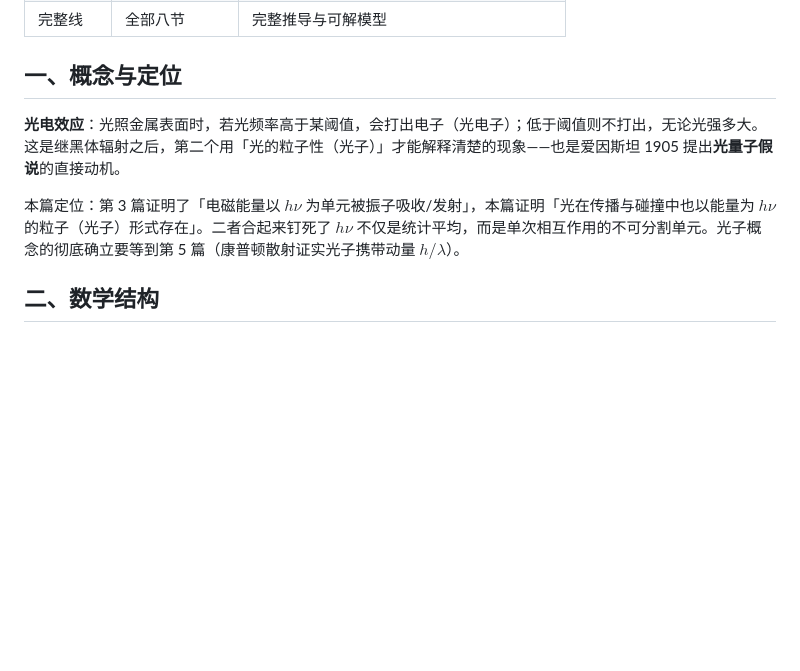
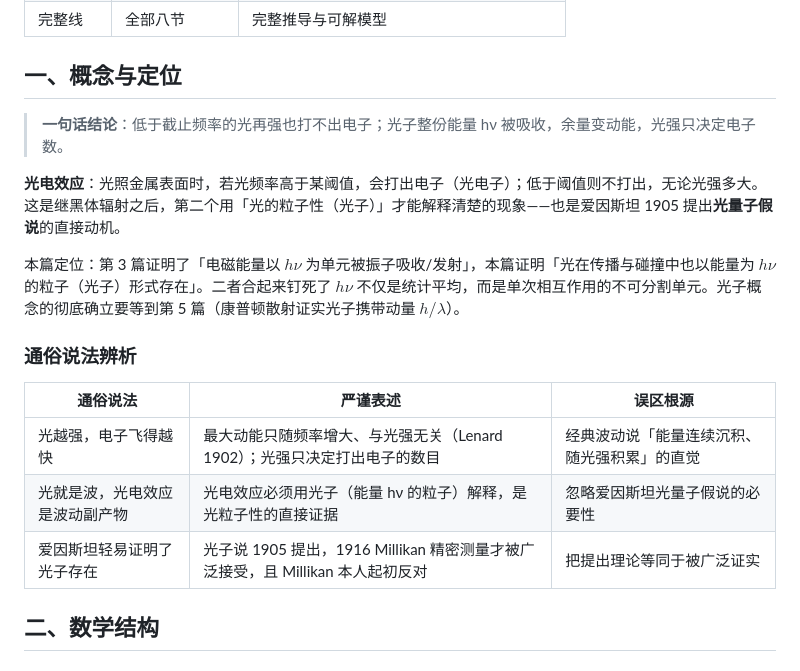
Before and after one commit to soli0x4ea/quantumphysicsnotes, a Markdown page: 04_光电效应_系统笔记.md, the part around the change. Rendered like a GitHub page; blank space fills up the shorter version.

Commit message:
P1 内容层：03/04/05 三篇一句话结论+通俗说法辨析表（实验基础篇）

```diff
--- a/04_光电效应_系统笔记.md
+++ b/04_光电效应_系统笔记.md
@@ -15,9 +15,19 @@
 
 ## 一、概念与定位
 
+> **一句话结论**：低于截止频率的光再强也打不出电子；光子整份能量 hν 被吸收，余量变动能，光强只决定电子数。
+
 **光电效应**：光照金属表面时，若光频率高于某阈值，会打出电子（光电子）；低于阈值则不打出，无论光强多大。这是继黑体辐射之后，第二个用「光的粒子性（光子）」才能解释清楚的现象——也是爱因斯坦 1905 提出**光量子假说**的直接动机。
 
 本篇定位：第 3 篇证明了「电磁能量以 $h\nu$ 为单元被振子吸收/发射」，本篇证明「光在传播与碰撞中也以能量为 $h\nu$ 的粒子（光子）形式存在」。二者合起来钉死了 $h\nu$ 不仅是统计平均，而是单次相互作用的不可分割单元。光子概念的彻底确立要等到第 5 篇（康普顿散射证实光子携带动量 $h/\lambda$）。
+
+### 通俗说法辨析
+
+| 通俗说法 | 严谨表述 | 误区根源 |
+|---------|---------|---------|
+| 光越强，电子飞得越快 | 最大动能只随频率增大、与光强无关（Lenard 1902）；光强只决定打出电子的数目 | 经典波动说「能量连续沉积、随光强积累」的直觉 |
+| 光就是波，光电效应是波动副产物 | 光电效应必须用光子（能量 hν 的粒子）解释，是光粒子性的直接证据 | 忽略爱因斯坦光量子假说的必要性 |
+| 爱因斯坦轻易证明了光子存在 | 光子说 1905 提出，1916 Millikan 精密测量才被广泛接受，且 Millikan 本人起初反对 | 把提出理论等同于被广泛证实 |
 
 ## 二、数学结构
 
```
Also changed, not shown: 03_黑体辐射_系统笔记.md (+10 -0 lines), 05_康普顿散射_系统笔记.md (+10 -0 lines).
